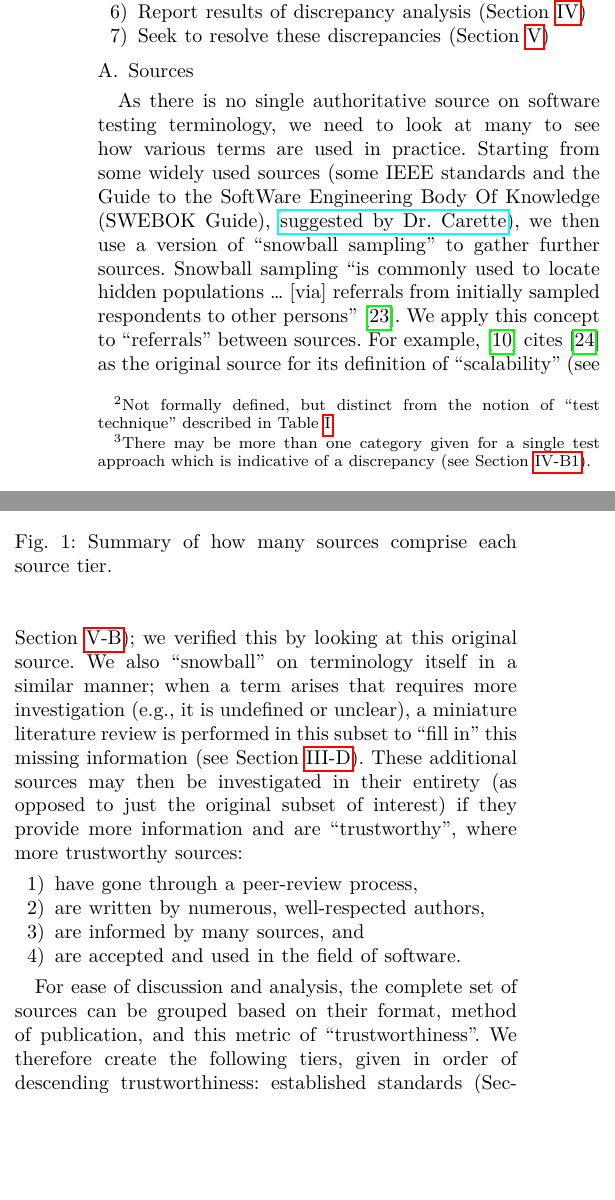
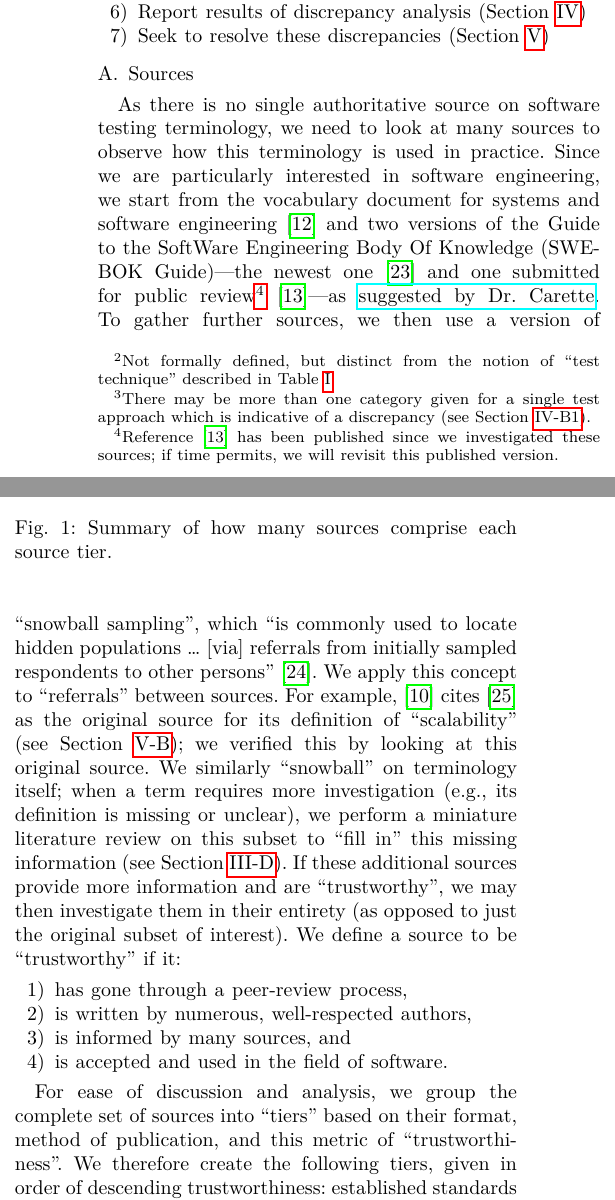
Before and after one commit to samm82/TestingTesting, a LaTeX paper (paper.tex, which reads acronyms.tex, chapters/03_methodology.tex): two parts of the columns of page 3 of 22, joined at a grey line, cut so that both start at the same text, the shorter picture padded with empty space. The pictures show the PDF file paper.pdf that the author committed with the source.

Commit message:
Improvements to intro of Sources section; #128
Sentence restructuring
More detail on initial set of sources
Grammar improvements and passive voice removal; aided by ProWritingAid

```diff
--- a/acronyms.tex
+++ b/acronyms.tex
@@ -44,7 +44,8 @@
 \DeclareAcronym{sst}{short=SST,long=Skeleton Syntax Tree}
 \DeclareAcronym{sut}{short=SUT,long=System Under Test}
 \DeclareAcronym{sv}{short=SV,long=Software Verification}
-\DeclareAcronym{swebok}{short=SWEBOK Guide,long=Guide to the SoftWare Engineering Body Of Knowledge}
+\DeclareAcronym{swebok}{short=SWEBOK Guide,long=Guide to the SoftWare Engineering Body Of Knowledge,
+    long-plural-form=Guides to the SoftWare Engineering Body Of Knowledge}
 \DeclareAcronym{toat}{short=TOAT,long=Taguchi's Orthogonal Array Testing}
 \DeclareAcronym{vnv}{short=V\&V,long=Verification and Validation}
 \DeclareAcronym{wysiwyg}{short=WYSIWYG,long=What You See Is What You Get}
--- a/chapters/03_methodology.tex
+++ b/chapters/03_methodology.tex
@@ -16,29 +16,36 @@ methodology follows the following steps:
 \subsection{Sources}
 \label{sources}
 As there is no single authoritative source on software testing terminology,
-we need to look at many to see how various terms are used in practice.
-Starting from some widely used\todo{Justified in their respective sections;
-    should I put pointers here?} sources (some IEEE standards and the
-\acf{swebok}, \suggSrcs{}), we then use a version of ``snowball sampling'' to
-gather further sources. Snowball sampling ``is commonly used to locate hidden
-populations \dots{} [via] referrals from initially sampled respondents to other
-persons'' \citep{Johnson2014}. We apply this concept to ``referrals'' between
-sources. \addTextEx{} We also ``snowball'' on terminology itself in a similar
-manner; when a term arises that requires more investigation (e.g., it is
-undefined or unclear), a miniature literature review is performed in this
-subset to ``fill in'' this missing information (see \Cref{undef-terms}). These
-additional sources may then be investigated in their entirety (as opposed to
-just the original subset of interest) if they provide more information and are
-``trustworthy'', where more trustworthy sources:
+we need to look at many sources to observe how this terminology is used in
+practice. Since we are particularly interested in software engineering, we
+start from the vocabulary document for systems and software engineering%
+\qtodo{Better name for this?}
+\citep{IEEE2017} and two versions of the \acf{swebok}---the newest
+one \citep{SWEBOK2014} and one submitted for public review\footnote{
+    \refHelper \citep{SWEBOK2024} has been published since we investigated
+    these sources; if time permits, we will revisit this published version.
+} \citep{SWEBOK2024}---as \suggSrcs{}\todo{
+    These are further justified later; should I put pointers here?
+}. To gather further sources, we then use a version of ``snowball sampling'',
+which ``is commonly used to locate hidden populations \dots{} [via] referrals
+from initially sampled respondents to other persons'' \citep{Johnson2014}. We
+apply this concept to ``referrals'' between sources. \addTextEx{} We similarly
+``snowball'' on terminology itself; when a term requires more investigation
+(e.g., its definition is missing or unclear), we perform a
+miniature literature review on this subset to ``fill in'' this missing
+information (see \Cref{undef-terms}). If these additional sources provide more
+information and are ``trustworthy'', we may then investigate them in their
+entirety (as opposed to just the original subset of interest). We define a
+source to be ``trustworthy'' if it:
 \begin{enumerate}
-    \item have gone through a peer-review process,
-    \item are written by numerous, well-respected authors,
-    \item are informed by many sources, and
-    \item are accepted and used in the field of software.
+    \item has gone through a peer-review process,
+    \item is written by numerous, well-respected authors,
+    \item is informed by many sources, and
+    \item is accepted and used in the field of software.
 \end{enumerate}
 
-For ease of discussion and analysis, the complete set of sources can be grouped
-based on their format, method of publication, and this metric of
+For ease of discussion and analysis, we group the complete set of sources into
+``tiers'' based on their format, method of publication, and this metric of
 ``trustworthiness''. We therefore create the following tiers, given in order of
 descending trustworthiness: established standards (\Cref{stds}), terminology
 collections (\Cref{metas}), textbooks (\Cref{texts}), and papers and other
```
Also changed, not shown: paper.pdf, thesis.pdf.
